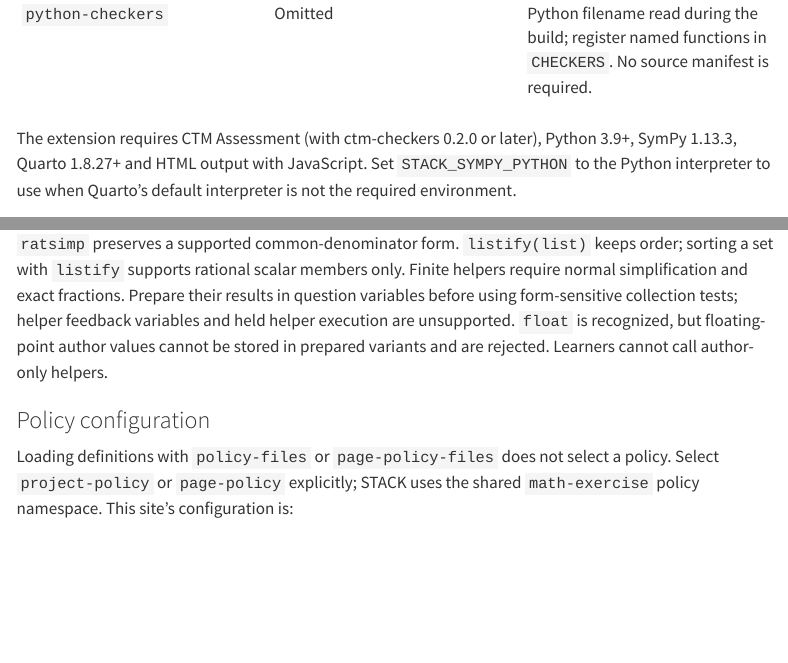
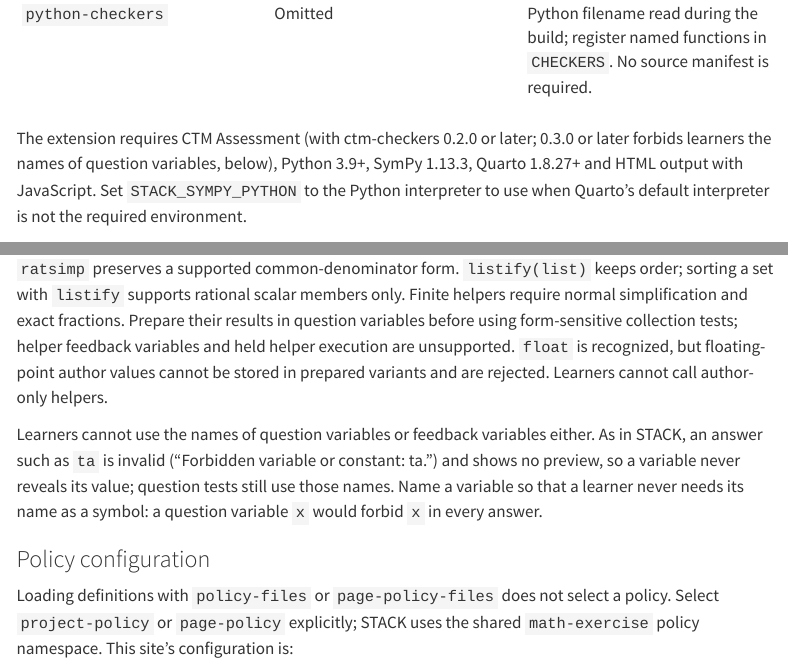
Before and after one commit to Erasmus-CTM/ctm-stack, a Quarto document (docs/authoring.qmd): the page in a window 1100 px wide, from 4410 px down, and a second part further down, joined at a grey line. Rendered offline with R 4.5, knitr and Pandoc in place of Quarto, with nearby package versions; menus at the side of the page are left out; long lines of code are wrapped.

Commit message:
Pins: ctm-checkers 0.3.0 (S-01) at the head of ctm-checkers #5
S4 of consolidation step 2 (design §8): stack-sympy builds against
ctm-checkers at the exact head of ctm-checkers #5 (C4, e84bc8c), which
forbids learners the names of question and feedback variables (the
stack-sympy audit's S-01), as one stacked set with it (AC's protocol of 20
October: pinned heads, no review refs, no pin commit after the merges).

- .github/pins.json: ctm-checkers e84bc8c (ctm-libs stays 94687f7); the
  compliance job calls native-stack.yml@e84bc8c, which now also checks the
  golden answers that name variables against STACK's own PHP validation.
- tests/browser.py: on the index card `ta` and `ta+0` are invalid with
  STACK's message "Forbidden variable or constant: ta.", no preview, Check
  disabled.
- README and docs/authoring.qmd: learners cannot use question or feedback
  variable names; ctm-checkers 0.3.0.
- tests/compare-rendered/stack-s01.yml: against main (0067141) only the
  authoring guide's prose changes (16 differences, 0 unexplained); the
  cards, variants and question tests are the same.

Co-Authored-By: Claude Opus 5.5 <noreply@anthropic.com>
Claude-Session: https://claude.ai/code/session_0141Uxex1GxskGvLNxDP5uW3

```diff
--- a/.github/workflows/site.yml
+++ b/.github/workflows/site.yml
@@ -43,7 +43,7 @@ jobs:
   compliance:
     name: Native STACK (ctm-checkers)
     needs: dependencies
-    uses: Erasmus-CTM/ctm-checkers/.github/workflows/native-stack.yml@8c3db5e670684aeb5e31fcb5b3823e97ca23ae63 # the ctm-checkers commit this run builds against (checked above)
+    uses: Erasmus-CTM/ctm-checkers/.github/workflows/native-stack.yml@e84bc8ca15addd94e2b3896845165faecdfed799 # the ctm-checkers commit this run builds against (checked above)
     with:
       ctm-checkers-ref: ${{ needs.dependencies.outputs.ctm-checkers }}
 
--- a/docs/authoring.qmd
+++ b/docs/authoring.qmd
@@ -175,7 +175,8 @@ block. File paths are relative to the containing `.qmd` page.
 | `label` | Generated card ID | Stable exercise key for policy overrides. A Quarto block ID also identifies a card. |
 | `python-checkers` | Omitted | Python filename read during the build; register named functions in `CHECKERS`. No source manifest is required. |
 
-The extension requires CTM Assessment (with ctm-checkers 0.2.0 or later),
+The extension requires CTM Assessment (with ctm-checkers 0.2.0 or later;
+0.3.0 or later forbids learners the names of question variables, below),
 Python 3.9+, SymPy 1.13.3, Quarto 1.8.27+ and HTML output with JavaScript.
 Set `STACK_SYMPY_PYTHON` to the Python interpreter to use
 when Quarto's default interpreter is not the required environment.
@@ -290,6 +291,13 @@ helper feedback variables and held helper execution are unsupported. `float`
 is recognized, but floating-point author values cannot be stored in prepared
 variants and are rejected. Learners cannot call author-only helpers.
 
+Learners cannot use the names of question variables or feedback variables
+either. As in STACK, an answer such as `ta` is invalid ("Forbidden variable or
+constant: ta.") and shows no preview, so a variable never reveals its value;
+question tests still use those names. Name a variable so that a learner never
+needs its name as a symbol: a question variable `x` would forbid `x` in every
+answer.
+
 ### Policy configuration {#policy-configuration}
 
 Loading definitions with `policy-files` or `page-policy-files` does not select
```
Also changed, not shown: .github/pins.json, README.md, 2 other files.
